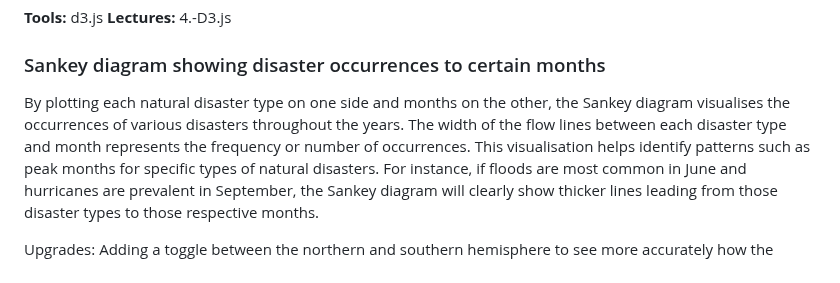
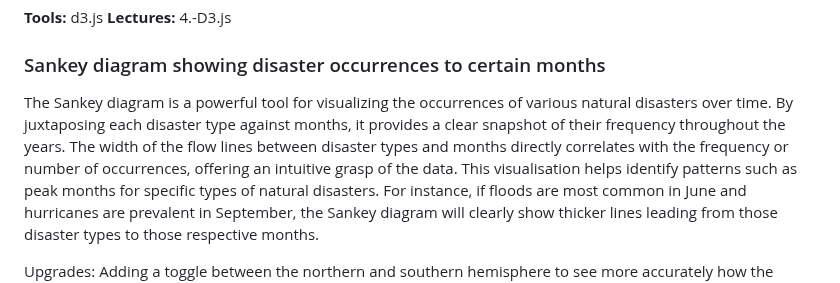
Before and after one commit to com-480-data-visualization/project-2024-DisasterClass, a Markdown page: README.md, the part around one of its changes. Drawn GitHub-style.

```diff
--- a/README.md
+++ b/README.md
@@ -120,7 +122,7 @@ Possible upgrades : scale the plotting variable by a world population estimate t
 
 ### Sankey diagram showing disaster occurrences to certain months
 
-By plotting each natural disaster type on one side and months on the other, the Sankey diagram visualises the occurrences of various disasters throughout the years. The width of the flow lines between each disaster type and month represents the frequency or number of occurrences.
+The Sankey diagram is a powerful tool for visualizing the occurrences of various natural disasters over time. By juxtaposing each disaster type against months, it provides a clear snapshot of their frequency throughout the years. The width of the flow lines between disaster types and months directly correlates with the frequency or number of occurrences, offering an intuitive grasp of the data.
 This visualisation helps identify patterns such as peak months for specific types of natural disasters. For instance, if floods are most common in June and hurricanes are prevalent in September, the Sankey diagram will clearly show thicker lines leading from those disaster types to those respective months.
 
 Upgrades:
```
Also changed, not shown: other parts of README.md (+3 -0 lines).
